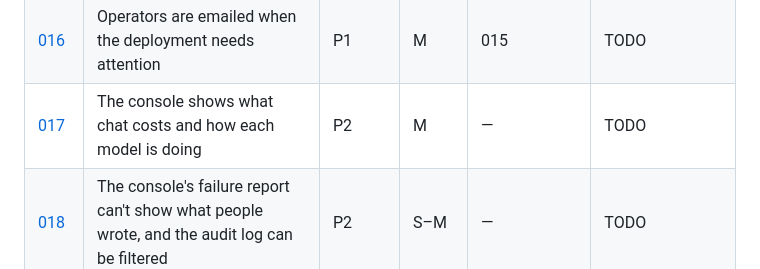
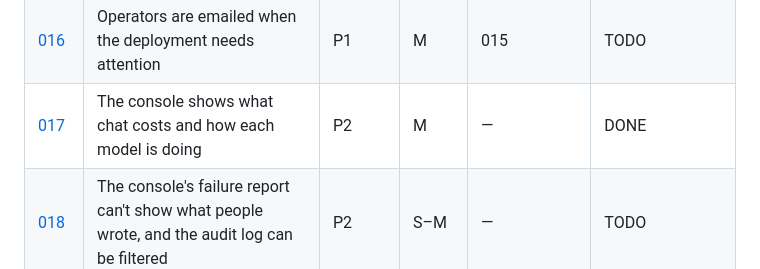
Before and after one commit to adeyemiadekunle/dotrix, a Markdown page: plans/README.md, the part around the change. Drawn GitHub-style.

Commit message:
Plans index: 017 done
Co-Authored-By: Claude Opus 5.5 <noreply@anthropic.com>
Claude-Session: https://claude.ai/code/session_01SeHm2LKd9QmqHT8oS45mS7

```diff
--- a/plans/README.md
+++ b/plans/README.md
@@ -29,7 +29,7 @@ the audit nor the other plans.
 | [014](014-admin-trail.md) | What admins do in the console is recorded and shown | P2 | M | 012 (013 if landed) | TODO |
 | [015](015-console-health-covers-dependencies.md) | The console's health shows the services, workers, backlogs and capacity dotrix depends on | P1 | M | — | DONE |
 | [016](016-operator-alerts.md) | Operators are emailed when the deployment needs attention | P1 | M | 015 | TODO |
-| [017](017-console-usage-by-model-and-chat-cost.md) | The console shows what chat costs and how each model is doing | P2 | M | — | TODO |
+| [017](017-console-usage-by-model-and-chat-cost.md) | The console shows what chat costs and how each model is doing | P2 | M | — | DONE |
 | [018](018-console-failures-and-audit-cleanup.md) | The console's failure report can't show what people wrote, and the audit log can be filtered | P2 | S–M | — | TODO |
 | [019](019-one-coding-turn-at-a-time-per-issue.md) | Two requests can't start coding on the same issue or session at once | P1 | S | — | DONE |
 | [020](020-approvals-refresh-the-board.md) | Approving in Chat or Codes refreshes the task lists straight away | P1 | S | — | DONE |
```
